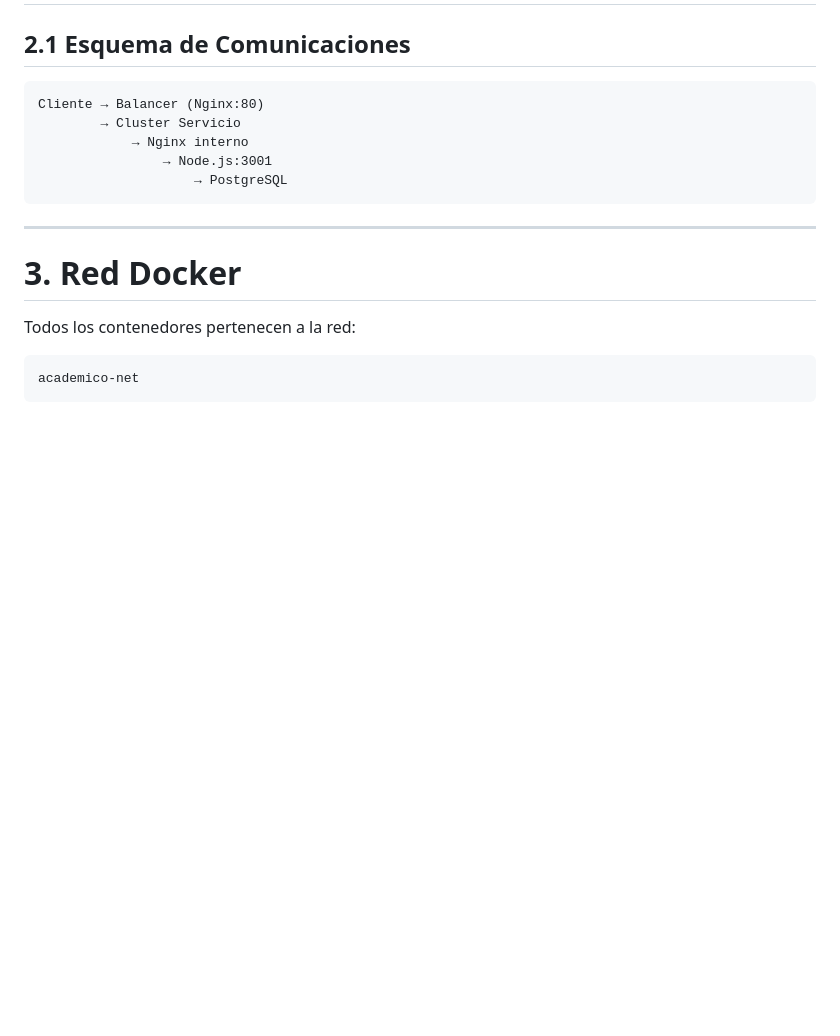
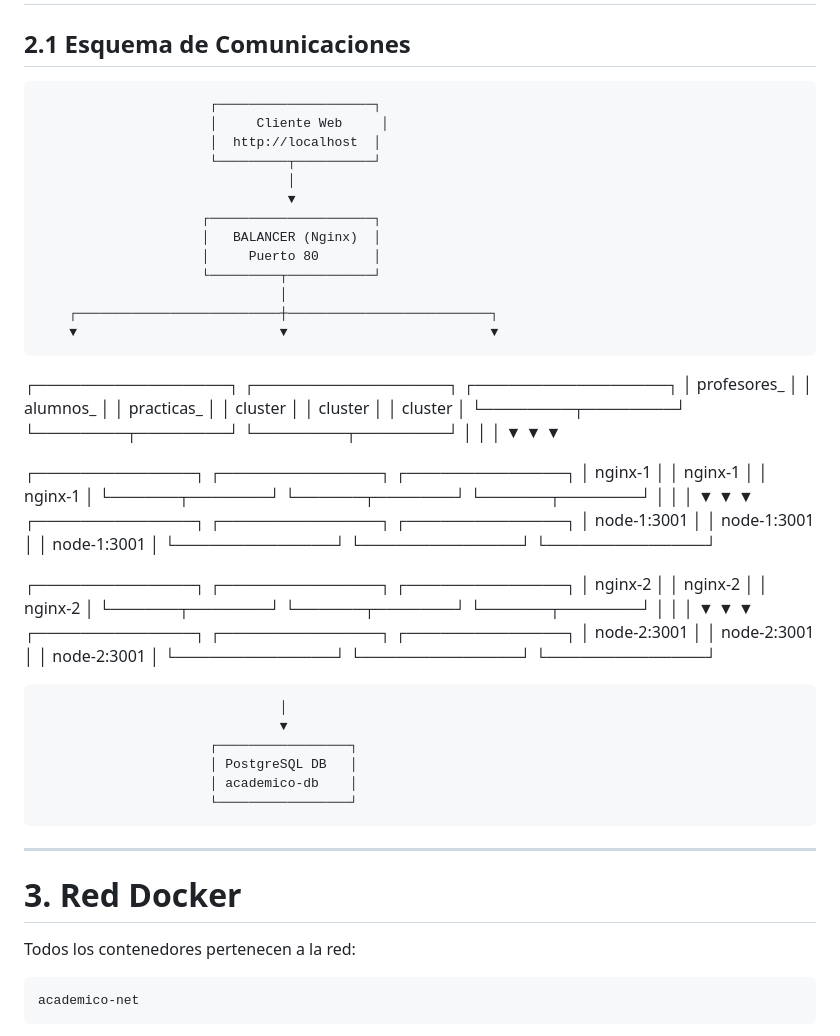
Before and after one commit to AlexInsua/UFV_nginx, a Markdown page: README.md, the part around the change. Rendered like a GitHub page; blank space fills up the shorter version.

Commit message:
cambio en readme.md en la arquitectura

```diff
--- a/README.md
+++ b/README.md
@@ -26,11 +26,52 @@ La solución está compuesta por:
 
 ## 2.1 Esquema de Comunicaciones
 
-    Cliente → Balancer (Nginx:80)
-            → Cluster Servicio
-                → Nginx interno
-                    → Node.js:3001
-                        → PostgreSQL
+                          ┌────────────────────┐
+                          │     Cliente Web     │
+                          │  http://localhost  │
+                          └─────────┬──────────┘
+                                    │
+                                    ▼
+                         ┌─────────────────────┐
+                         │   BALANCER (Nginx)  │
+                         │     Puerto 80       │
+                         └─────────┬───────────┘
+                                   │
+        ┌──────────────────────────┼──────────────────────────┐
+        ▼                          ▼                          ▼
+
+┌─────────────────┐      ┌─────────────────┐      ┌─────────────────┐
+│ profesores_     │      │ alumnos_        │      │ practicas_      │
+│ cluster         │      │ cluster         │      │ cluster         │
+└────────┬────────┘      └────────┬────────┘      └────────┬────────┘
+         │                         │                         │
+         ▼                         ▼                         ▼
+
+┌──────────────┐        ┌──────────────┐        ┌──────────────┐
+│ nginx-1      │        │ nginx-1      │        │ nginx-1      │
+└──────┬───────┘        └──────┬───────┘        └──────┬───────┘
+       │                        │                        │
+       ▼                        ▼                        ▼
+┌──────────────┐        ┌──────────────┐        ┌──────────────┐
+│ node-1:3001  │        │ node-1:3001  │        │ node-1:3001  │
+└──────────────┘        └──────────────┘        └──────────────┘
+
+┌──────────────┐        ┌──────────────┐        ┌──────────────┐
+│ nginx-2      │        │ nginx-2      │        │ nginx-2      │
+└──────┬───────┘        └──────┬───────┘        └──────┬───────┘
+       │                        │                        │
+       ▼                        ▼                        ▼
+┌──────────────┐        ┌──────────────┐        ┌──────────────┐
+│ node-2:3001  │        │ node-2:3001  │        │ node-2:3001  │
+└──────────────┘        └──────────────┘        └──────────────┘
+
+                                   │
+                                   ▼
+                          ┌─────────────────┐
+                          │ PostgreSQL DB   │
+                          │ academico-db    │
+                          └─────────────────┘
+
 
 ------------------------------------------------------------------------
 
```
